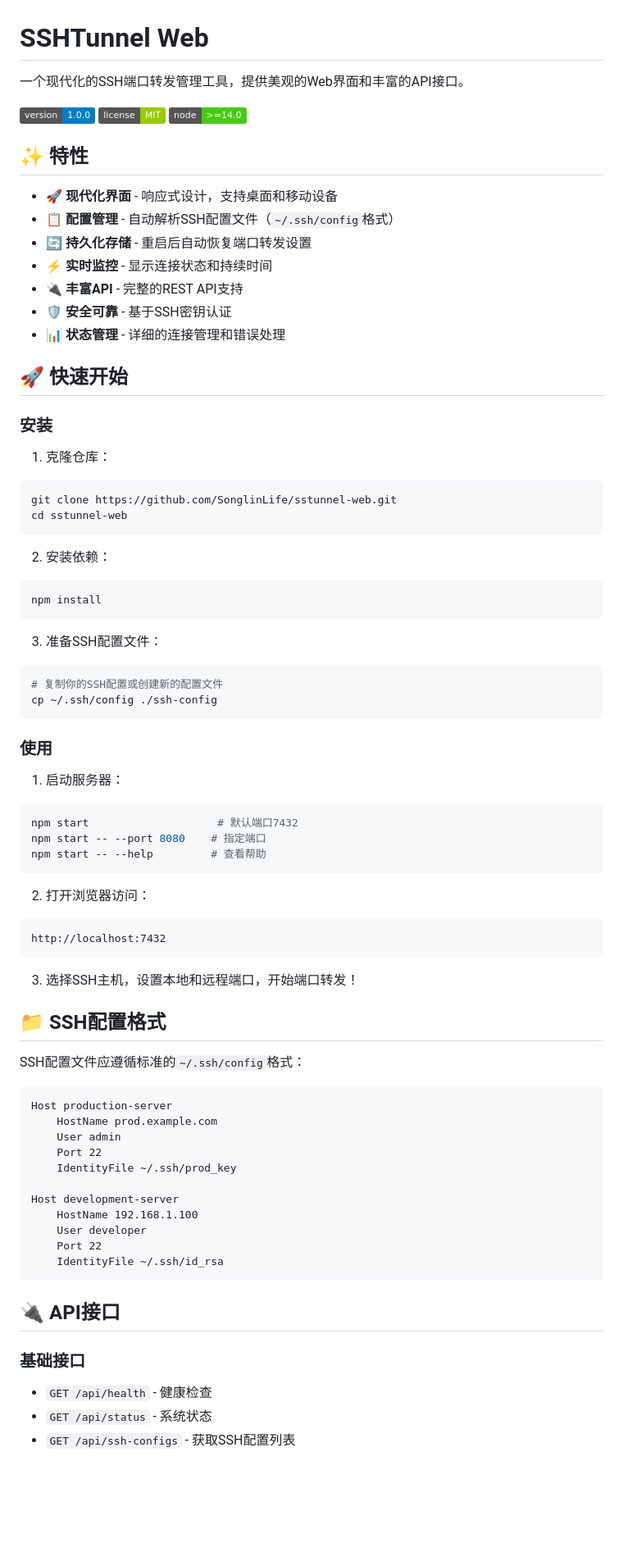
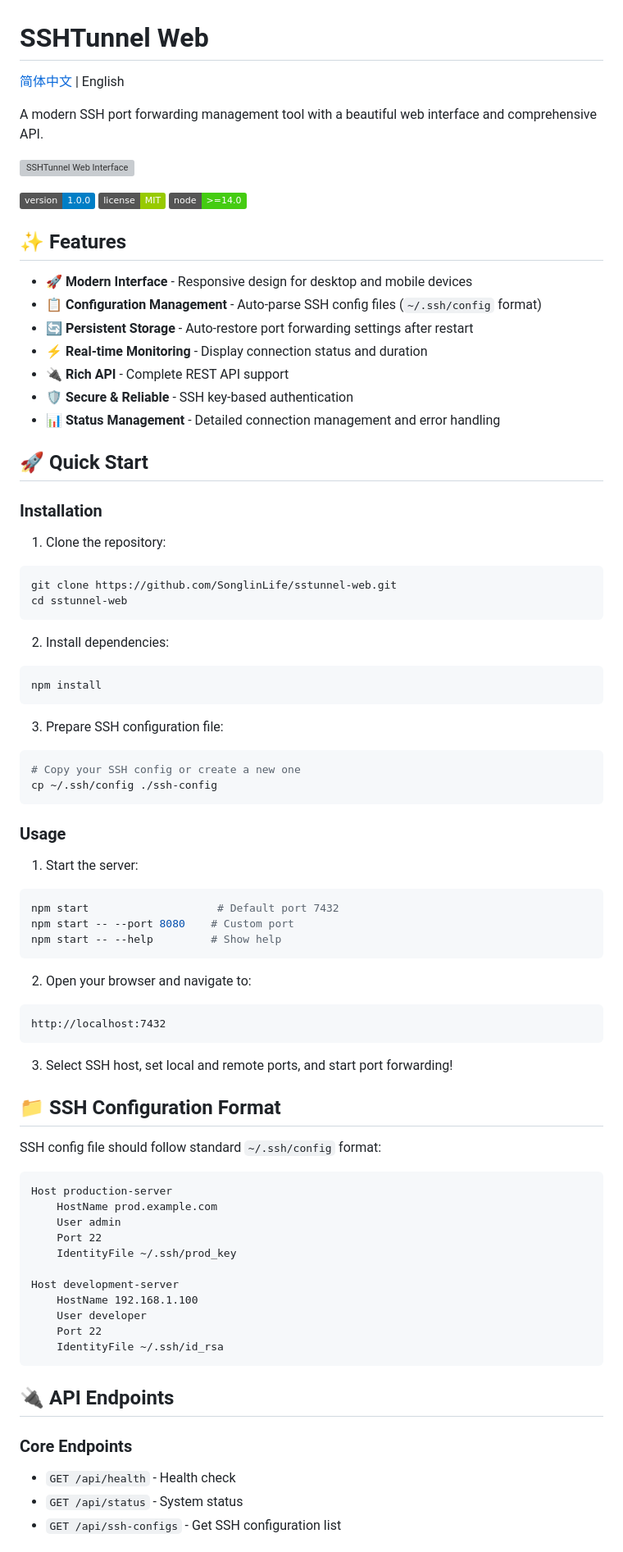
Before and after one commit to SonglinLife/sstunnel-web, a Markdown page: README.md, the part around one of its changes. Shown at 82% size. GitHub-like rendering; badges without logos; blank space fills up the shorter version; grey boxes are pictures that could not be loaded.

````diff
--- a/README.md
+++ b/README.md
@@ -1,61 +1,65 @@
 # SSHTunnel Web
 
-一个现代化的SSH端口转发管理工具，提供美观的Web界面和丰富的API接口。
+[简体中文](README.zh-CN.md) | English
+
+A modern SSH port forwarding management tool with a beautiful web interface and comprehensive API.
+
+![SSHTunnel Web Interface](https://github.com/user-attachments/assets/99dc9c27-9b5f-485c-bbdf-5299d4e30731)
 
 ![Version](https://img.shields.io/badge/version-1.0.0-blue.svg)
 ![License](https://img.shields.io/badge/license-MIT-green.svg)
 ![Node](https://img.shields.io/badge/node-%3E%3D14.0-brightgreen.svg)
 
-## ✨ 特性
+## ✨ Features
 
-- 🚀 **现代化界面** - 响应式设计，支持桌面和移动设备
-- 📋 **配置管理** - 自动解析SSH配置文件（`~/.ssh/config`格式）
-- 🔄 **持久化存储** - 重启后自动恢复端口转发设置
-- ⚡ **实时监控** - 显示连接状态和持续时间
-- 🔌 **丰富API** - 完整的REST API支持
-- 🛡️ **安全可靠** - 基于SSH密钥认证
-- 📊 **状态管理** - 详细的连接管理和错误处理
+- 🚀 **Modern Interface** - Responsive design for desktop and mobile devices
+- 📋 **Configuration Management** - Auto-parse SSH config files (`~/.ssh/config` format)
+- 🔄 **Persistent Storage** - Auto-restore port forwarding settings after restart
+- ⚡ **Real-time Monitoring** - Display connection status and duration
+- 🔌 **Rich API** - Complete REST API support
+- 🛡️ **Secure & Reliable** - SSH key-based authentication
+- 📊 **Status Management** - Detailed connection management and error handling
 
-## 🚀 快速开始
+## 🚀 Quick Start
 
-### 安装
+### Installation
 
-1. 克隆仓库：
+1. Clone the repository:
 ```bash
 git clone https://github.com/SonglinLife/sstunnel-web.git
 cd sstunnel-web
 ```
 
-2. 安装依赖：
+2. Install dependencies:
 ```bash
 npm install
 ```
 
-3. 准备SSH配置文件：
+3. Prepare SSH configuration file:
 ```bash
-# 复制你的SSH配置或创建新的配置文件
+# Copy your SSH config or create a new one
 cp ~/.ssh/config ./ssh-config
 ```
 
-### 使用
+### Usage
 
-1. 启动服务器：
+1. Start the server:
 ```bash
-npm start                    # 默认端口7432
-npm start -- --port 8080    # 指定端口
-npm start -- --help         # 查看帮助
+npm start                    # Default port 7432
+npm start -- --port 8080    # Custom port
+npm start -- --help         # Show help
 ```
 
-2. 打开浏览器访问：
+2. Open your browser and navigate to:
 ```
 http://localhost:7432
 ```
 
-3. 选择SSH主机，设置本地和远程端口，开始端口转发！
+3. Select SSH host, set local and remote ports, and start port forwarding!
 
-## 📁 SSH配置格式
+## 📁 SSH Configuration Format
 
-SSH配置文件应遵循标准的`~/.ssh/config`格式：
+SSH config file should follow standard `~/.ssh/config` format:
 
 ```
 Host production-server
@@ -71,10 +75,10 @@ Host development-server
     IdentityFile ~/.ssh/id_rsa
 ```
 
-## 🔌 API接口
+## 🔌 API Endpoints
 
-### 基础接口
-- `GET /api/health` - 健康检查
-- `GET /api/status` - 系统状态
-- `GET /api/ssh-configs` - 获取SSH配置列表
+### Core Endpoints
+- `GET /api/health` - Health check
+- `GET /api/status` - System status
+- `GET /api/ssh-configs` - Get SSH configuration list
 
````
Also changed, not shown: other parts of README.md (+55 -55 lines), README.zh-CN.md (added, +176 -0 lines).
